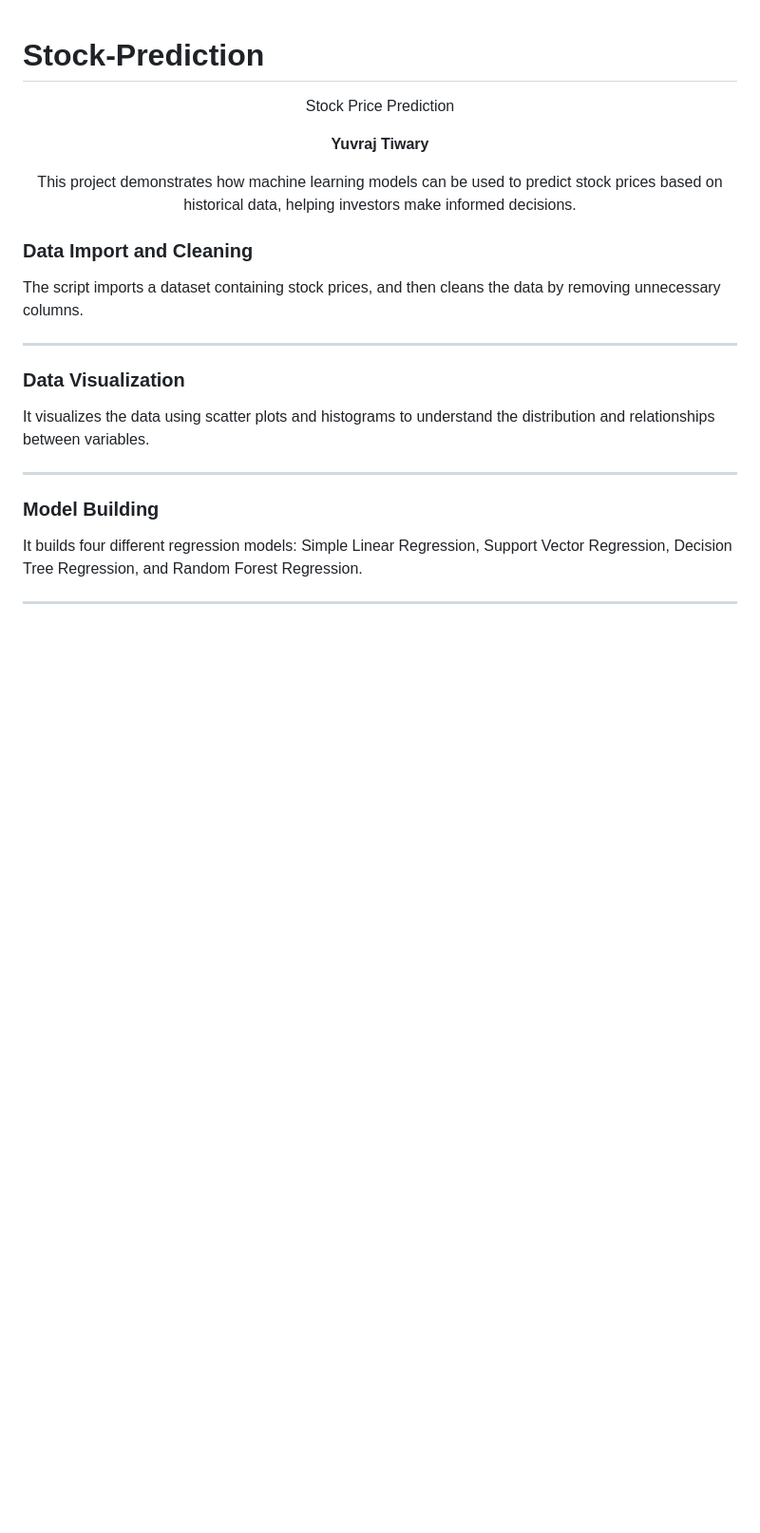
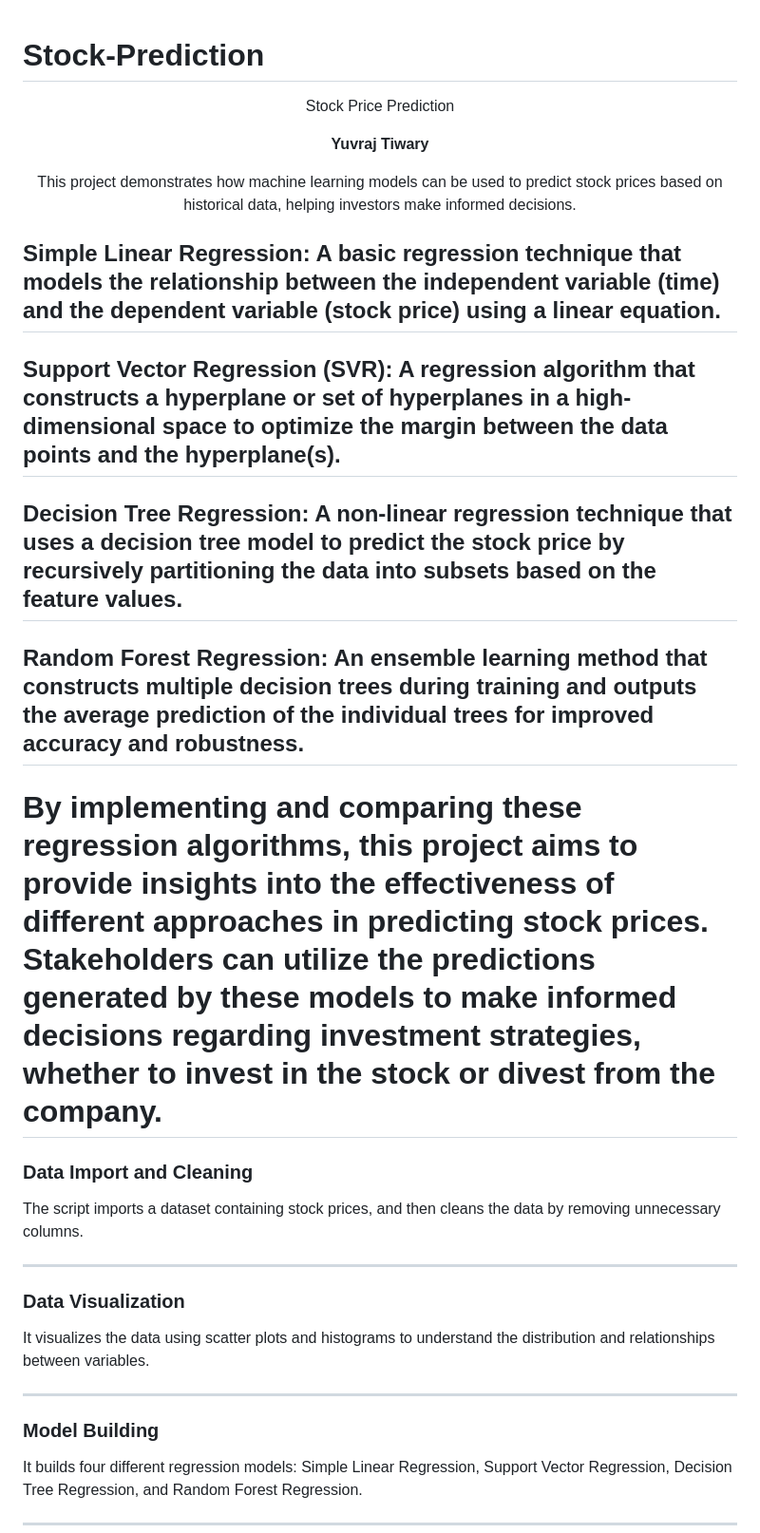
Before and after one commit to yuvrajtiwary-bitmesraece/Stock-Prediction, a Markdown page: README.md, the part around the change. Shown: that part at 95% size. Drawn GitHub-style; blank space fills up the shorter version.

```diff
--- a/README.md
+++ b/README.md
@@ -17,6 +17,17 @@
 
 
 <div style="border: 2px solid #333; padding: 10px; border-radius: 10px; margin: 10px;">
+
+## Simple Linear Regression: A basic regression technique that models the relationship between the independent variable (time) and the dependent variable (stock price) using a linear equation.
+
+## Support Vector Regression (SVR): A regression algorithm that constructs a hyperplane or set of hyperplanes in a high-dimensional space to optimize the margin between the data points and the hyperplane(s).
+
+## Decision Tree Regression: A non-linear regression technique that uses a decision tree model to predict the stock price by recursively partitioning the data into subsets based on the feature values.
+
+## Random Forest Regression: An ensemble learning method that constructs multiple decision trees during training and outputs the average prediction of the individual trees for improved accuracy and robustness.
+
+# By implementing and comparing these regression algorithms, this project aims to provide insights into the effectiveness of different approaches in predicting stock prices. Stakeholders can utilize the predictions generated by these models to make informed decisions regarding investment strategies, whether to invest in the stock or divest from the company.
+
 
 ### Data Import and Cleaning
 The script imports a dataset containing stock prices, and then cleans the data by removing unnecessary columns.
```
